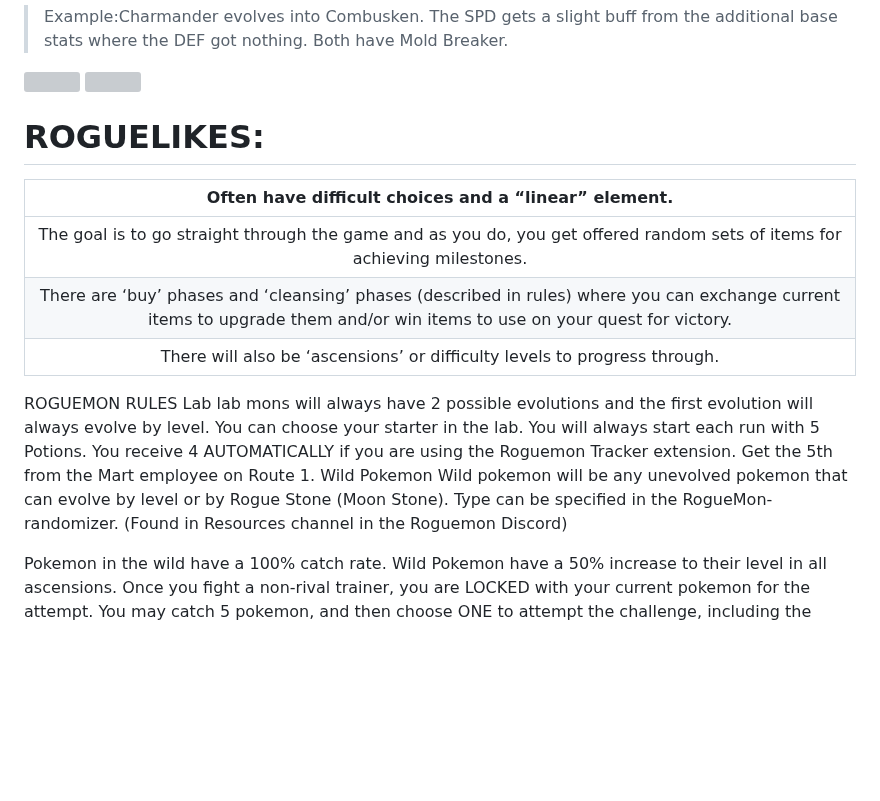
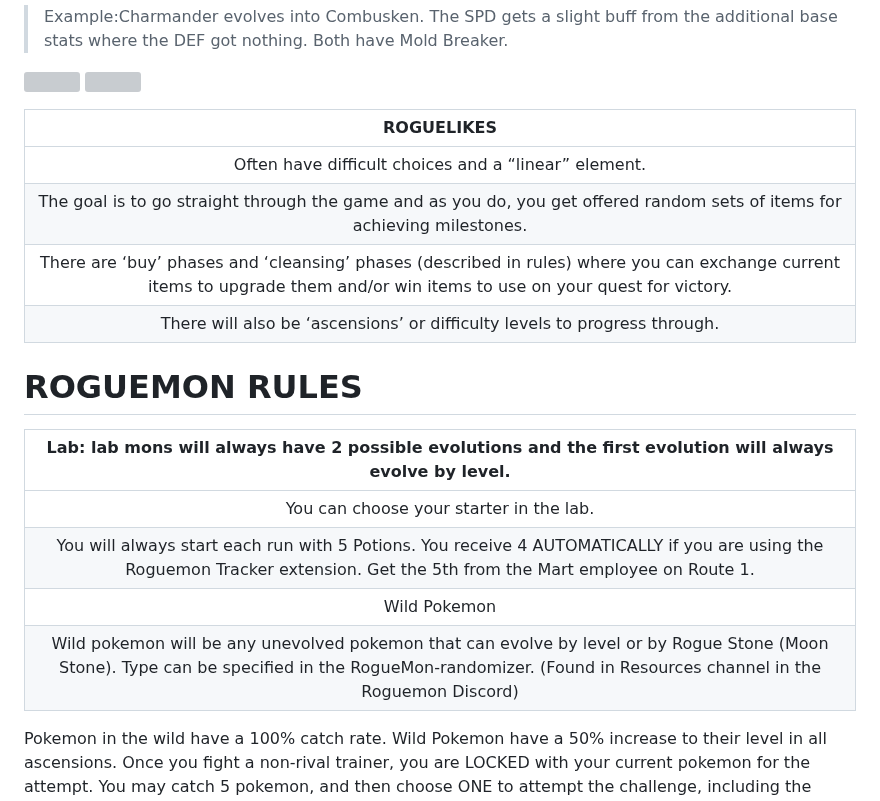
Before and after one commit to TakeJoshyy/Roguemon, a Markdown page: README.md, the part around the change. Drawn GitHub-style; blank space fills up the shorter version; grey boxes are pictures that could not be loaded.

```diff
--- a/README.md
+++ b/README.md
@@ -25,20 +25,20 @@
 
 <img src="https://github.com/BigMurph619/Roguemon/blob/main/roguemon%20starter.png" width="300" height="240">      <img src="https://github.com/BigMurph619/Roguemon/blob/main/roguemon%20evo.png" width="300" height="240">
 
-# ROGUELIKES:
-| **Often have difficult choices and a “linear” element.** |
+| **ROGUELIKES** |
 | :--------------------: |
+| Often have difficult choices and a “linear” element. |
 |The goal is to go straight through the game and as you do, you get offered random sets of items for achieving milestones. |
 | There are ‘buy’ phases and ‘cleansing’ phases (described in rules) where you can exchange current items to upgrade them and/or win items to use on your quest for victory. |
 | There will also be ‘ascensions’ or difficulty levels to progress through. |
 
-ROGUEMON RULES
-Lab
-lab mons will always have 2 possible evolutions and the first evolution will always evolve by level.
-You can choose your starter in the lab.
-You will always start each run with 5 Potions. You receive 4 AUTOMATICALLY if you are using the Roguemon Tracker extension. Get the 5th from the Mart employee on Route 1.
-Wild Pokemon
-Wild pokemon will be any unevolved pokemon that can evolve by level or by Rogue Stone (Moon Stone). Type can be specified in the RogueMon-randomizer. (Found in Resources channel in the Roguemon Discord)
+# ROGUEMON RULES
+| **Lab: lab mons will always have 2 possible evolutions and the first evolution will always evolve by level.** |
+| :--------------------: |
+| You can choose your starter in the lab. |
+| You will always start each run with 5 Potions. You receive 4 AUTOMATICALLY if you are using the Roguemon Tracker extension. Get the 5th from the Mart employee on Route 1.
+Wild Pokemon |
+| Wild pokemon will be any unevolved pokemon that can evolve by level or by Rogue Stone (Moon Stone). Type can be specified in the RogueMon-randomizer. (Found in Resources channel in the Roguemon Discord) |
 
 
 
```
